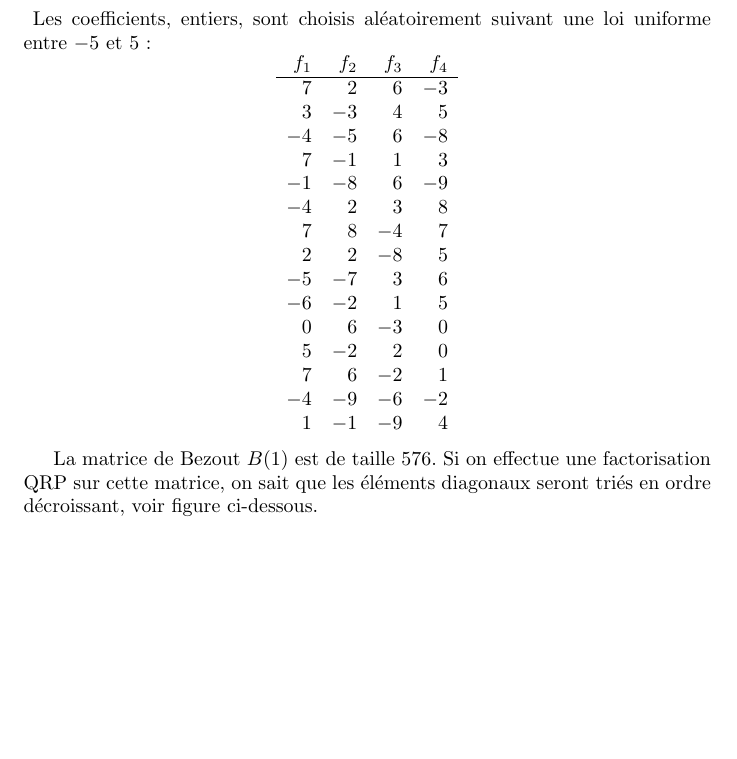
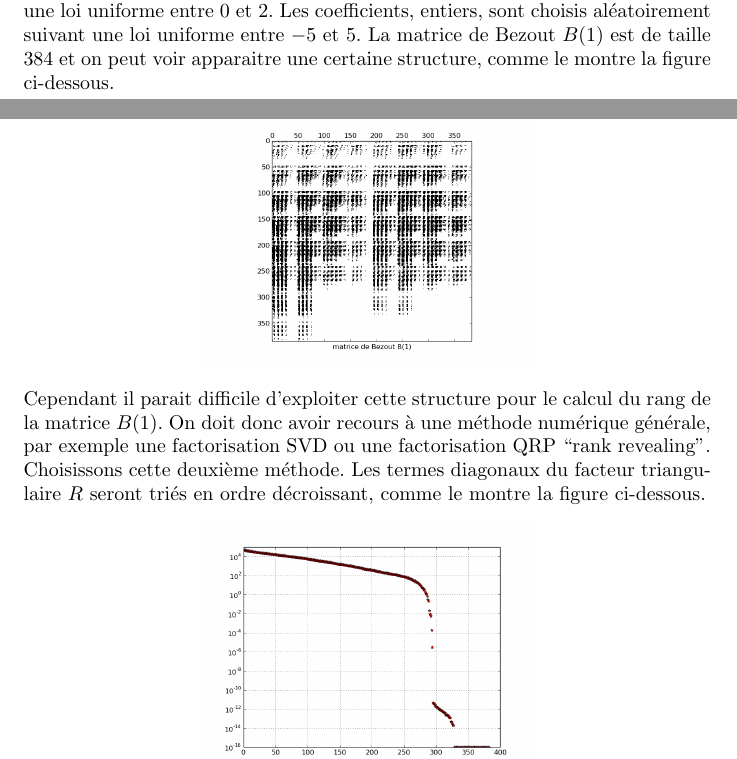
Before and after one commit to jpcp13/bezout_fr, a LaTeX paper (tex/bezout_fr.tex, which reads tex/numerical_rank.tex): part of page 15 of 23 before the commit and two parts of pages 14 and 15 of 20 after it, the two joined at a grey line, cut so that both start at the same text, the shorter picture padded with empty space. Compiled offline with pdfLaTeX.

Commit message:
save all

```diff
--- a/tex/bezout_fr.tex
+++ b/tex/bezout_fr.tex
@@ -6,6 +6,7 @@
 \usepackage{amssymb}
 \usepackage{amsfonts}
 \usepackage{graphicx}
+\usepackage{wrapfig}
 \usepackage[francais]{babel}
 \usepackage{hyperref}
 % \input def_algolight.tex
--- a/tex/numerical_rank.tex
+++ b/tex/numerical_rank.tex
@@ -12,6 +6,11 @@ Nous choisissons $n = 4$ et un système polynomial $f$ de multidegré $d = (2, 2
-\input{degrees.tex}
-Les coefficients, entiers, sont choisis aléatoirement suivant une loi uniforme entre $-5$ et $5$:
-\input{coeffs.tex}
-
-La matrice de Bezout $B(1)$ est de taille $576$. Si on effectue une factorisation QRP sur cette matrice, on sait que les éléments diagonaux seront triés en ordre décroissant, voir figure ci-dessous.
-\end{exmp}
+Dans le processus de réduction, la première étape consiste à calculer le noyau de $B(1)$. Lorsque les coefficients des polynômes d'entrée sont entiers ou rationnels, ceci peut se faire de manière exacte au moyen d'un programme de calcul symbolique. La taille des entiers peut alors croître considérablement au cours des calculs et augmenter en conséquence le temps total de calcul et les besoins en mémoire du calculateur. Si par contre on veut effectuer l'ensemble des calculs en nombres flottants, ou si les coefficients d'entrée sont eux mêmes donnés sous forme numérique, alors on doit faire un calcul numérique du noyau. La méthode éprouvée pour cela, implémentée dans des packages d'algèbre linéaire numérique comme Matlab/Octave, Numpy ou Julia, est d'effectuer une factorisation QR ``rank revealing'' de $B(1)$, que nous appellerons factorisation QRP, c'est-à-dire accompagnée de pivots sur les colonnnes. L'expérience montre que cette approche est souvent efficace mais peut s'avérer délicate à mettre en oeuvre si la taille de la matrice augmente. Montrons le sur un exemple. Nous choisissons $n = 4$ et un système polynomial $f$ de multidegré $d = (2, 2, 2, 2)$. Chaque polynôme possède $m = 15$ monômes. Les degrés sont choisis aléatoirement suivant une loi uniforme entre $0$ et $2$. Les coefficients, entiers, sont choisis aléatoirement suivant une loi uniforme entre $-5$ et $5$. La matrice de Bezout $B(1)$ est de taille $384$ et on peut voir apparaitre une certaine structure, comme le montre la figure ci-dessous.
+% \begin{wrapfigure}{r}{0.5\textwidth}
+  \begin{center}
+    \includegraphics[width=0.48\textwidth]{../png/bez.png}
+  \end{center}
+% \end{wrapfigure}
+Cependant il parait difficile d'exploiter cette structure pour le calcul du rang de la matrice $B(1)$. On doit donc avoir recours à une méthode numérique générale, par exemple une factorisation SVD ou une factorisation QRP ``rank revealing''. Choisissons cette deuxième méthode. Les termes diagonaux du facteur triangulaire $R$ seront triés en ordre décroissant, comme le montre la figure ci-dessous.
+% \begin{wrapfigure}{l}{0.5\textwidth}
+  \begin{center}
+    \includegraphics[width=0.48\textwidth]{../png/diagR.png}
+  \end{center}
```
Also changed, not shown: png/bez.png (added), png/bez_diagR.png (added), png/beztri.png (added), png/diagR.png (added), tex/bezout_fr.pdf, tex/numerical_rank.tex (29 more changed lines), 5 other files.
